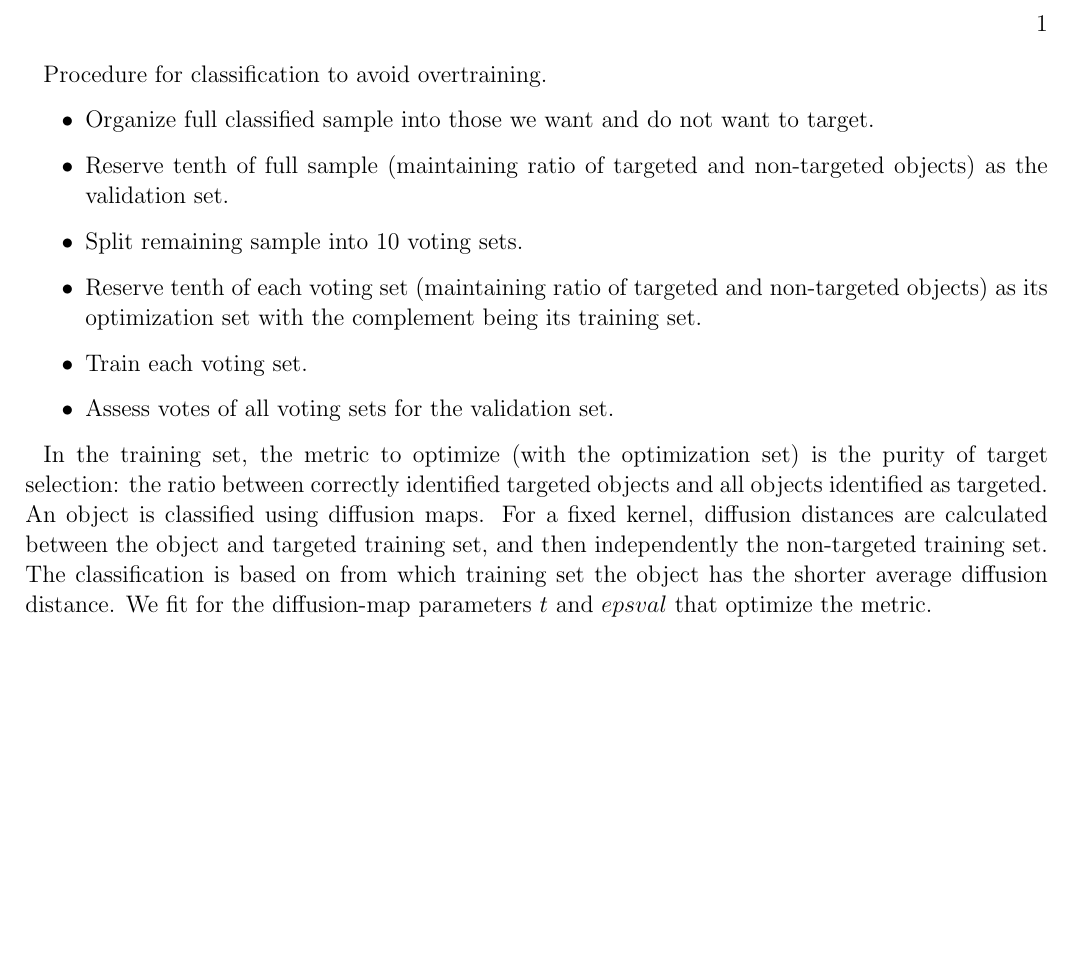
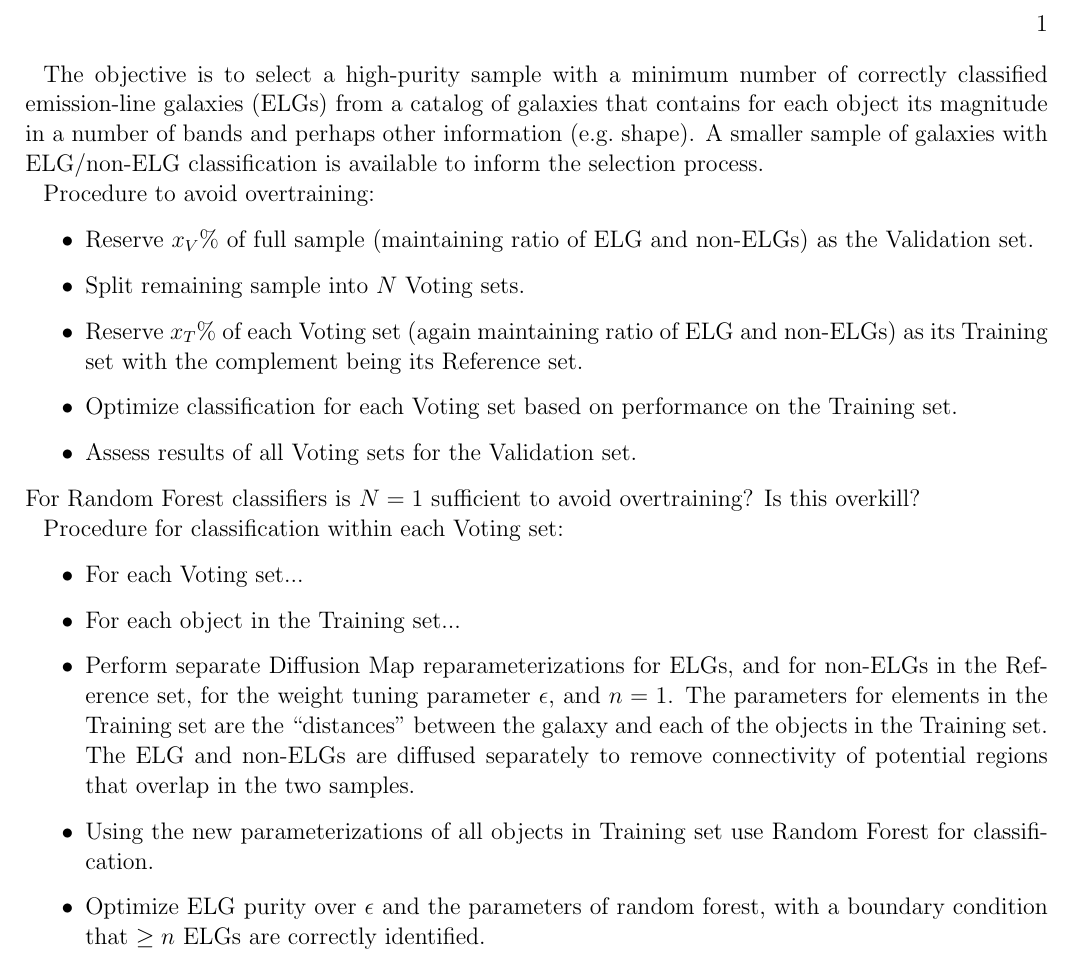
Before and after one commit to AlexGKim/diffusionMap, a LaTeX paper (doc/sel.tex): part of the page, cut so that both start at the same text, the shorter picture padded with empty space. Compiled offline with pdfLaTeX; an older LaTeX class or package is replaced by its successor.

Commit message:
commit to sync

```diff
--- a/doc/sel.tex
+++ b/doc/sel.tex
@@ -9,19 +9,29 @@
 \title{Target Selection}
 \author{Alex Kim}
 
-Procedure for classification to avoid overtraining.
+The objective is to select a high-purity sample with a minimum number of correctly classified emission-line galaxies (ELGs) from a catalog of galaxies that contains for each object
+its magnitude in a number of bands and perhaps other information (e.g.\ shape).  A smaller sample of galaxies with ELG/non-ELG classification is available to
+inform the selection process.
+
+Procedure to avoid overtraining:
 \begin{itemize}
-\item Organize full classified sample into those we want and do not want to target.
-\item Reserve tenth of full sample (maintaining ratio of targeted and non-targeted objects) as the validation set.
-\item Split remaining sample into 10 voting sets.
-\item Reserve tenth of each voting set  (maintaining ratio of targeted and non-targeted objects) as its optimization set with the complement being its training set.
-\item Train each voting set.
-\item Assess votes of all voting sets for the validation set.
+\item Reserve $x_V\%$ of full sample (maintaining ratio of ELG and non-ELGs) as the Validation set.
+\item Split remaining sample into $N$ Voting sets.
+\item Reserve $x_T\%$ of each Voting set  (again maintaining ratio of ELG and non-ELGs) as its Training set with the complement being its Reference set.
+\item Optimize classification for each Voting set based on performance on the Training set.
+\item Assess results of all Voting sets for the Validation set.
+\end{itemize}
+For Random Forest classifiers is $N=1$ sufficient to avoid overtraining?  Is this overkill?
+
+Procedure for classification within each Voting set:
+\begin{itemize}
+\item For each Voting set...
+\item   For each object in the Training set...
+\item     Perform separate Diffusion Map reparameterizations for ELGs, and for non-ELGs in the Reference set, for the weight tuning parameter $\epsilon$, and $n=1$.
+The parameters for elements in the Training set are the ``distances'' between the galaxy and each of the objects in the Training set.  The ELG and non-ELGs are
+diffused separately to remove connectivity of potential regions that overlap in the two samples.
+\item Using the new parameterizations of all objects in Training set use Random Forest for classification.
+\item Optimize ELG purity over $\epsilon$ and the parameters of random forest, with a boundary condition that $\ge n$ ELGs are correctly identified.
 \end{itemize}
 
-In the training set, the metric to optimize (with the optimization set) is the purity of target selection: the ratio between correctly identified targeted objects and
-all objects identified as targeted.  An object is classified using diffusion maps.  For a fixed kernel, diffusion distances are calculated
-between the object and targeted training set, and then independently the non-targeted training set.  The classification is based on from which training set
-the object has the shorter average diffusion distance.
-We fit for the diffusion-map parameters  $t$ and $epsval$ that optimize the metric.
 \end{document}
```
